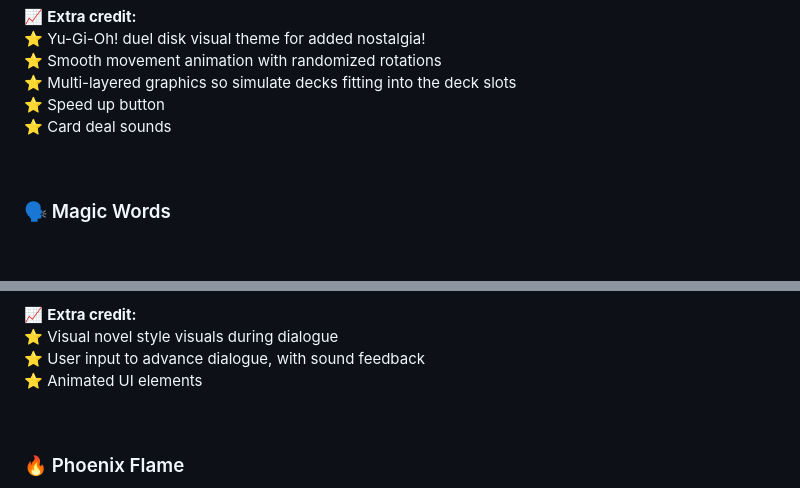
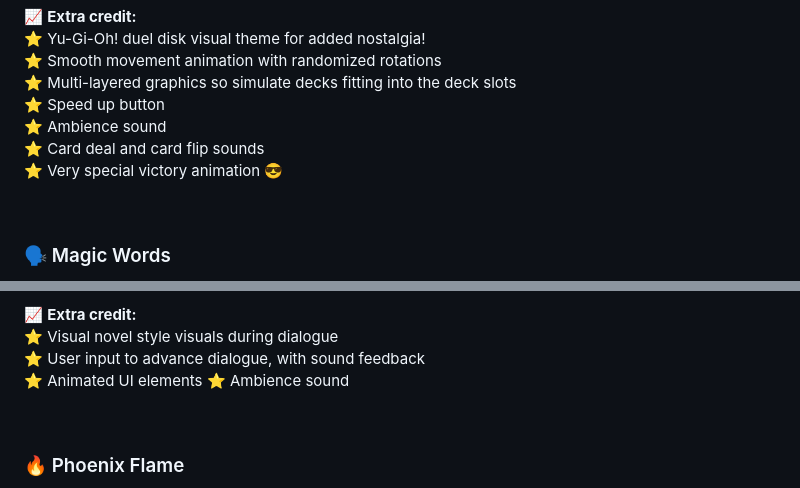
Before and after one commit to diogomtunes/softgames-challenge, a Markdown page: README.md, 2 parts joined by grey strips. Drawn GitHub-style; blank space fills up the shorter version.

```diff
--- a/README.md
+++ b/README.md
@@ -44,7 +44,9 @@ Cards smoothly animate with rotation effects, showcased at different speeds.
 ⭐ Smooth movement animation with randomized rotations
 ⭐ Multi-layered graphics so simulate decks fitting into the deck slots
 ⭐ Speed up button
-⭐ Card deal sounds
+⭐ Ambience sound
+⭐ Card deal and card flip sounds
+⭐ Very special victory animation 😎
 
 &nbsp;
 
@@ -62,6 +64,7 @@ An interactive dialogue system that combines text and custom emojis, reading dia
 ⭐ Visual novel style visuals during dialogue
 ⭐ User input to advance dialogue, with sound feedback
 ⭐ Animated UI elements
+⭐ Ambience sound
 
 &nbsp;
 
```
Also changed, not shown: other parts of README.md (+1 -1 lines).
